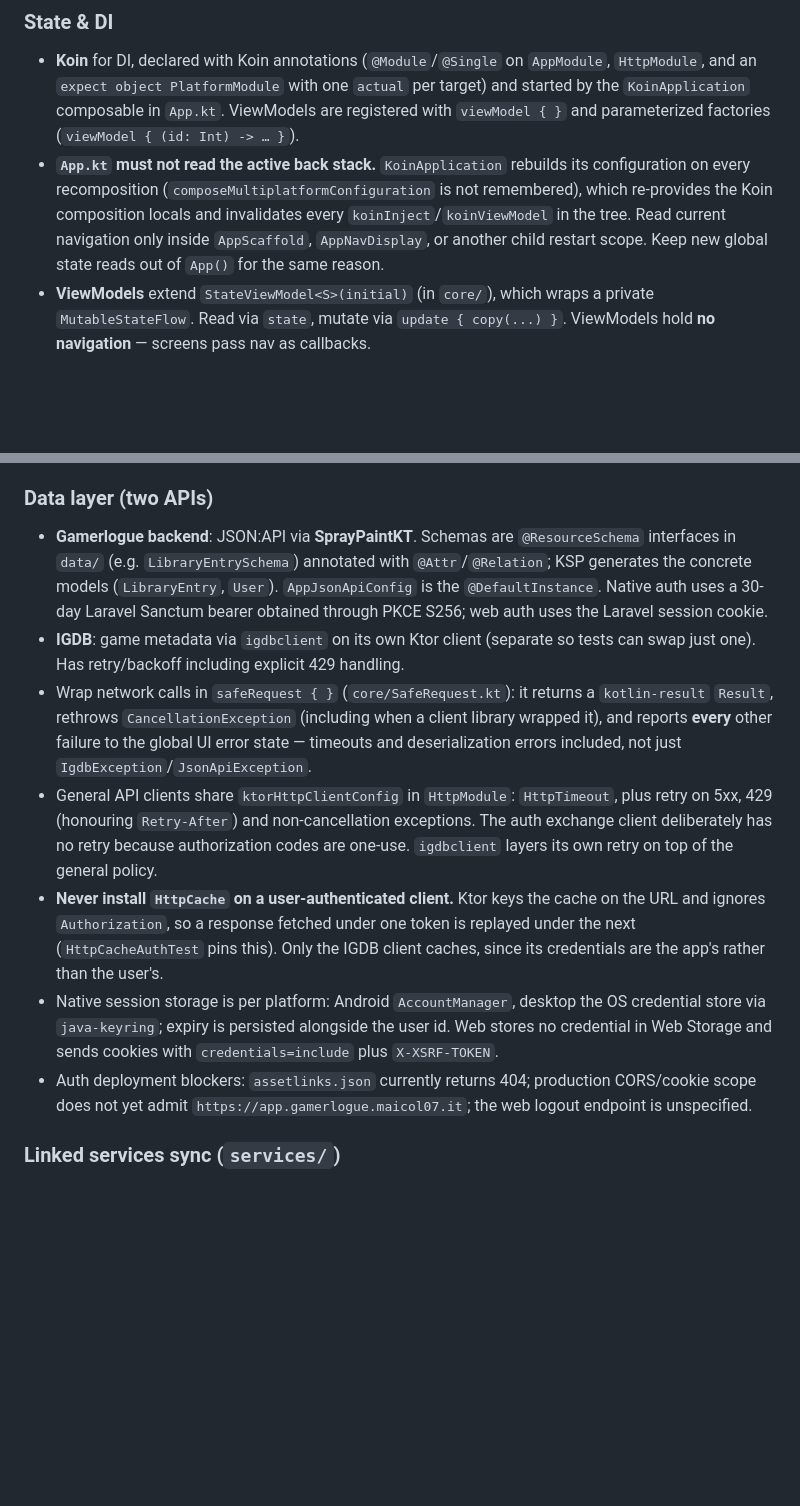
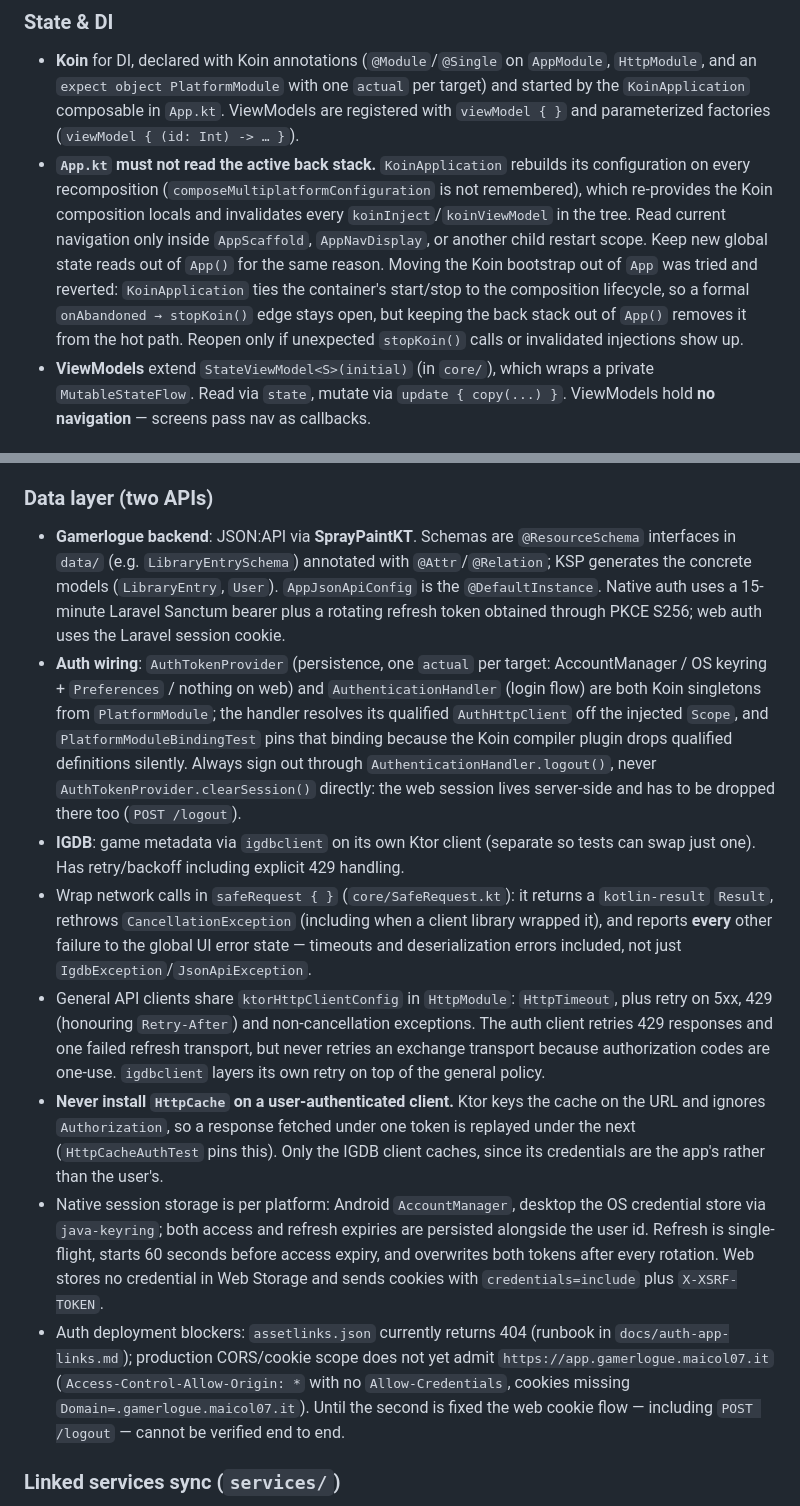
Before and after one commit to gamerlogue/app, a Markdown page: AGENTS.md, 2 parts joined by grey strips. Drawn GitHub-style; blank space fills up the shorter version.

Commit message:
docs: 📝 update AGENTS.md with auth architecture and local network guidance

```diff
--- a/AGENTS.md
+++ b/AGENTS.md
@@ -33,7 +39,7 @@ Unit tests run on the JVM (Kotest + JUnit Platform in `sharedUI/src/jvmTest`) an
 
 ### State & DI
 - **Koin** for DI, declared with Koin annotations (`@Module`/`@Single` on `AppModule`, `HttpModule`, and an `expect object PlatformModule` with one `actual` per target) and started by the `KoinApplication` composable in `App.kt`. ViewModels are registered with `viewModel { }` and parameterized factories (`viewModel { (id: Int) -> … }`).
-- **`App.kt` must not read the active back stack.** `KoinApplication` rebuilds its configuration on every recomposition (`composeMultiplatformConfiguration` is not remembered), which re-provides the Koin composition locals and invalidates every `koinInject`/`koinViewModel` in the tree. Read current navigation only inside `AppScaffold`, `AppNavDisplay`, or another child restart scope. Keep new global state reads out of `App()` for the same reason.
+- **`App.kt` must not read the active back stack.** `KoinApplication` rebuilds its configuration on every recomposition (`composeMultiplatformConfiguration` is not remembered), which re-provides the Koin composition locals and invalidates every `koinInject`/`koinViewModel` in the tree. Read current navigation only inside `AppScaffold`, `AppNavDisplay`, or another child restart scope. Keep new global state reads out of `App()` for the same reason. Moving the Koin bootstrap out of `App` was tried and reverted: `KoinApplication` ties the container's start/stop to the composition lifecycle, so a formal `onAbandoned → stopKoin()` edge stays open, but keeping the back stack out of `App()` removes it from the hot path. Reopen only if unexpected `stopKoin()` calls or invalidated injections show up.
 - **ViewModels** extend `StateViewModel<S>(initial)` (in `core/`), which wraps a private `MutableStateFlow`. Read via `state`, mutate via `update { copy(...) }`. ViewModels hold **no navigation** — screens pass nav as callbacks.
 
 ### Navigation
@@ -47,13 +53,14 @@ Unit tests run on the JVM (Kotest + JUnit Platform in `sharedUI/src/jvmTest`) an
 - `AppNavDisplay` keeps saveable-state and ViewModel decorators alive for every top-level stack, displaying only the selected stack. Do not decorate only the selected stack: changing tabs must not dispose another stack's state. UI regression check still pending: set list filters and scroll, switch tabs and return, verify state and ViewModel retention; repeat after state restoration.
 
 ### Data layer (two APIs)
-- **Gamerlogue backend**: JSON:API via **SprayPaintKT**. Schemas are `@ResourceSchema` interfaces in `data/` (e.g. `LibraryEntrySchema`) annotated with `@Attr`/`@Relation`; KSP generates the concrete models (`LibraryEntry`, `User`). `AppJsonApiConfig` is the `@DefaultInstance`. Native auth uses a 30-day Laravel Sanctum bearer obtained through PKCE S256; web auth uses the Laravel session cookie.
+- **Gamerlogue backend**: JSON:API via **SprayPaintKT**. Schemas are `@ResourceSchema` interfaces in `data/` (e.g. `LibraryEntrySchema`) annotated with `@Attr`/`@Relation`; KSP generates the concrete models (`LibraryEntry`, `User`). `AppJsonApiConfig` is the `@DefaultInstance`. Native auth uses a 15-minute Laravel Sanctum bearer plus a rotating refresh token obtained through PKCE S256; web auth uses the Laravel session cookie.
+- **Auth wiring**: `AuthTokenProvider` (persistence, one `actual` per target: AccountManager / OS keyring + `Preferences` / nothing on web) and `AuthenticationHandler` (login flow) are both Koin singletons from `PlatformModule`; the handler resolves its qualified `AuthHttpClient` off the injected `Scope`, and `PlatformModuleBindingTest` pins that binding because the Koin compiler plugin drops qualified definitions silently. Always sign out through `AuthenticationHandler.logout()`, never `AuthTokenProvider.clearSession()` directly: the web session lives server-side and has to be dropped there too (`POST /logout`).
 - **IGDB**: game metadata via `igdbclient` on its own Ktor client (separate so tests can swap just one). Has retry/backoff including explicit 429 handling.
 - Wrap network calls in `safeRequest { }` (`core/SafeRequest.kt`): it returns a `kotlin-result` `Result`, rethrows `CancellationException` (including when a client library wrapped it), and reports **every** other failure to the global UI error state — timeouts and deserialization errors included, not just `IgdbException`/`JsonApiException`.
-- General API clients share `ktorHttpClientConfig` in `HttpModule`: `HttpTimeout`, plus retry on 5xx, 429 (honouring `Retry-After`) and non-cancellation exceptions. The auth exchange client deliberately has no retry because authorization codes are one-use. `igdbclient` layers its own retry on top of the general policy.
+- General API clients share `ktorHttpClientConfig` in `HttpModule`: `HttpTimeout`, plus retry on 5xx, 429 (honouring `Retry-After`) and non-cancellation exceptions. The auth client retries 429 responses and one failed refresh transport, but never retries an exchange transport because authorization codes are one-use. `igdbclient` layers its own retry on top of the general policy.
 - **Never install `HttpCache` on a user-authenticated client.** Ktor keys the cache on the URL and ignores `Authorization`, so a response fetched under one token is replayed under the next (`HttpCacheAuthTest` pins this). Only the IGDB client caches, since its credentials are the app's rather than the user's.
-- Native session storage is per platform: Android `AccountManager`, desktop the OS credential store via `java-keyring`; expiry is persisted alongside the user id. Web stores no credential in Web Storage and sends cookies with `credentials=include` plus `X-XSRF-TOKEN`.
-- Auth deployment blockers: `assetlinks.json` currently returns 404; production CORS/cookie scope does not yet admit `https://app.gamerlogue.maicol07.it`; the web logout endpoint is unspecified.
+- Native session storage is per platform: Android `AccountManager`, desktop the OS credential store via `java-keyring`; both access and refresh expiries are persisted alongside the user id. Refresh is single-flight, starts 60 seconds before access expiry, and overwrites both tokens after every rotation. Web stores no credential in Web Storage and sends cookies with `credentials=include` plus `X-XSRF-TOKEN`.
+- Auth deployment blockers: `assetlinks.json` currently returns 404 (runbook in `docs/auth-app-links.md`); production CORS/cookie scope does not yet admit `https://app.gamerlogue.maicol07.it` (`Access-Control-Allow-Origin: *` with no `Allow-Credentials`, cookies missing `Domain=.gamerlogue.maicol07.it`). Until the second is fixed the web cookie flow — including `POST /logout` — cannot be verified end to end.
 
 ### Linked services sync (`services/`)
 Client-side library/wishlist sync with external stores (Steam, PlayStation, Xbox, GOG, Epic) driven by **WebView automation** — no official store APIs for most. The user logs into the store in a `ServiceWebView`; injected JavaScript reads/writes the authenticated same-origin session and delivers results through a JS bridge (`SyncScripts.wrap`). Each store is one `ServiceConnector` subclass overriding URLs + scripts; connectors are registered as a `Map<ExternalService, ServiceConnector>` in `appModule`. `GameMatcher` maps store refs to IGDB games; `LibrarySync` writes them as `LibraryEntry`s. PSN/Xbox additionally use off-WebView API clients (`PsnApi`, `XboxApi`) seeded with a credential grabbed from the WebView. Connector JS is best-effort and needs live tuning per store.
```
Also changed, not shown: other parts of AGENTS.md (+8 -2 lines).
